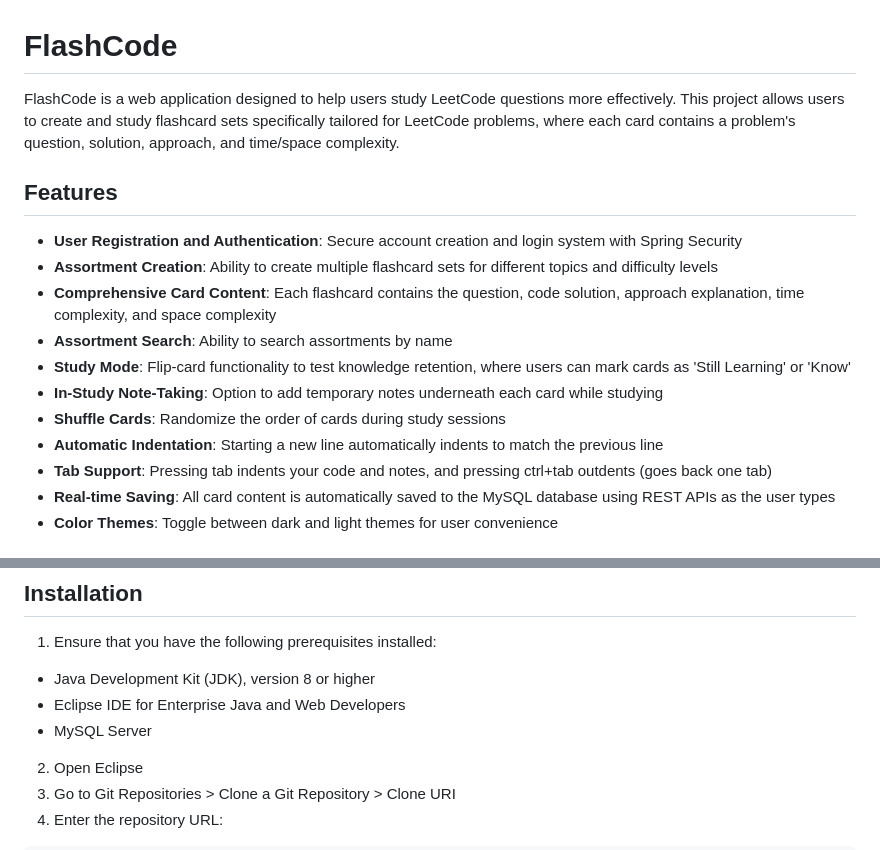
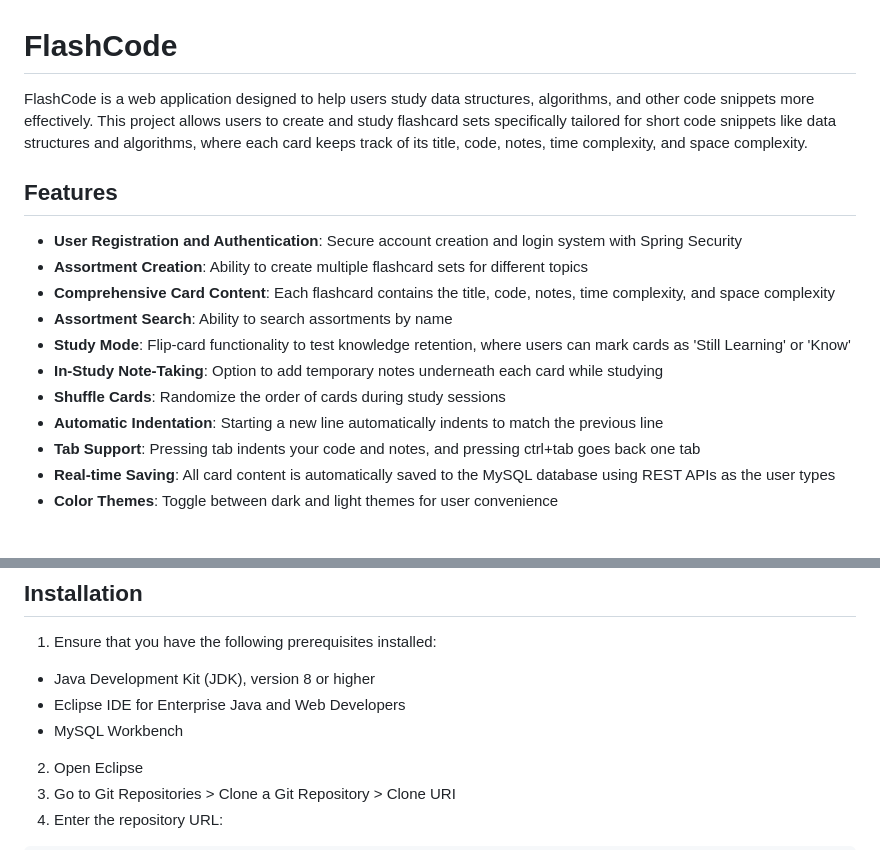
Before and after one commit to stevenbui44/flashcode, a Markdown page: README.md, 2 parts joined by grey strips. Drawn GitHub-style.

```diff
--- a/README.md
+++ b/README.md
@@ -1,18 +1,18 @@
 # FlashCode
 
-FlashCode is a web application designed to help users study LeetCode questions more effectively. This project allows users to create and study flashcard sets specifically tailored for LeetCode problems, where each card contains a problem's question, solution, approach, and time/space complexity.
+FlashCode is a web application designed to help users study data structures, algorithms, and other code snippets more effectively. This project allows users to create and study flashcard sets specifically tailored for short code snippets like data structures and algorithms, where each card keeps track of its title, code, notes, time complexity, and space complexity.
 
 ## Features
 
 - **User Registration and Authentication**: Secure account creation and login system with Spring Security
-- **Assortment Creation**: Ability to create multiple flashcard sets for different topics and difficulty levels
-- **Comprehensive Card Content**: Each flashcard contains the question, code solution, approach explanation, time complexity, and space complexity
+- **Assortment Creation**: Ability to create multiple flashcard sets for different topics
+- **Comprehensive Card Content**: Each flashcard contains the title, code, notes, time complexity, and space complexity
 - **Assortment Search**: Ability to search assortments by name
 - **Study Mode**: Flip-card functionality to test knowledge retention, where users can mark cards as 'Still Learning' or 'Know'
 - **In-Study Note-Taking**: Option to add temporary notes underneath each card while studying
 - **Shuffle Cards**: Randomize the order of cards during study sessions
 - **Automatic Indentation**: Starting a new line automatically indents to match the previous line
-- **Tab Support**: Pressing tab indents your code and notes, and pressing ctrl+tab outdents (goes back one tab)
+- **Tab Support**: Pressing tab indents your code and notes, and pressing ctrl+tab goes back one tab
 - **Real-time Saving**: All card content is automatically saved to the MySQL database using REST APIs as the user types
 - **Color Themes**: Toggle between dark and light themes for user convenience
 
@@ -28,7 +28,7 @@ FlashCode is a web application designed to help users study LeetCode questions m
 1. Ensure that you have the following prerequisites installed:
   - Java Development Kit (JDK), version 8 or higher
   - Eclipse IDE for Enterprise Java and Web Developers
-  - MySQL Server
+  - MySQL Workbench
 2. Open Eclipse
 3. Go to Git Repositories > Clone a Git Repository > Clone URI
 4. Enter the repository URL:
```
Also changed, not shown: other parts of README.md (+4 -4 lines).
